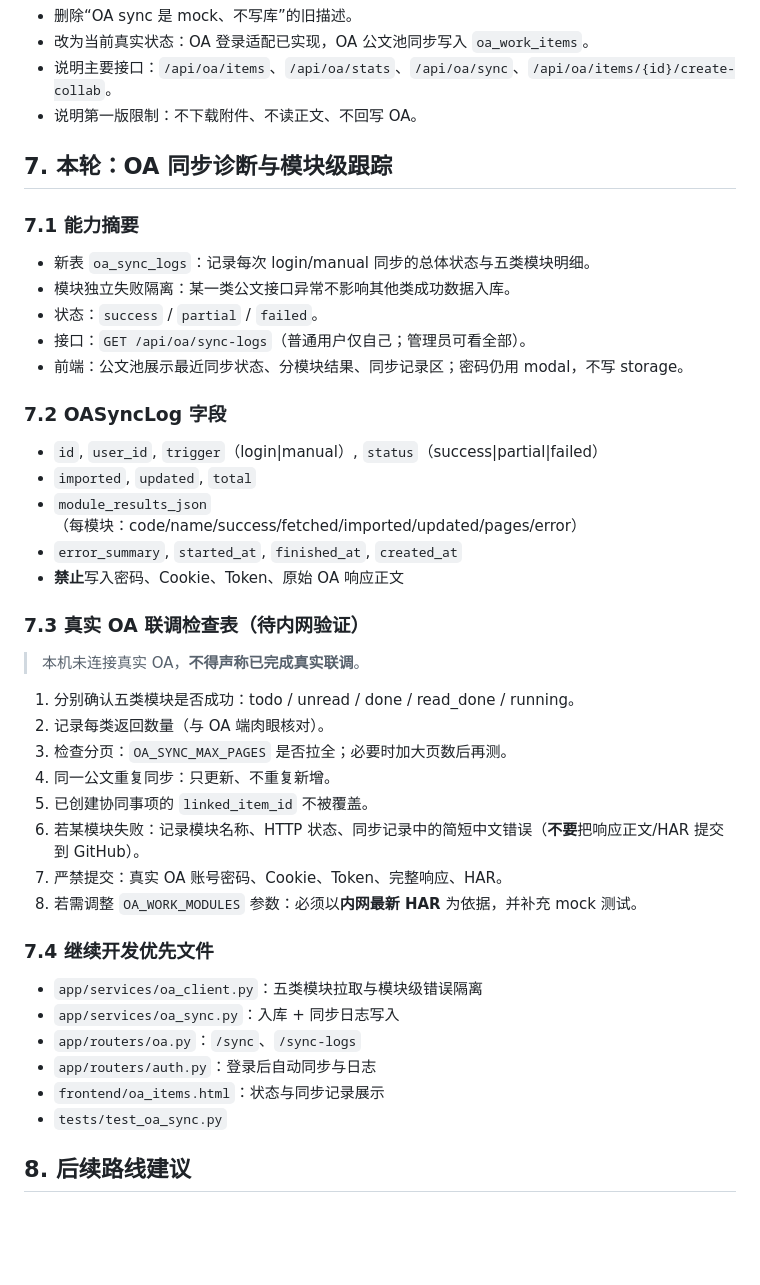
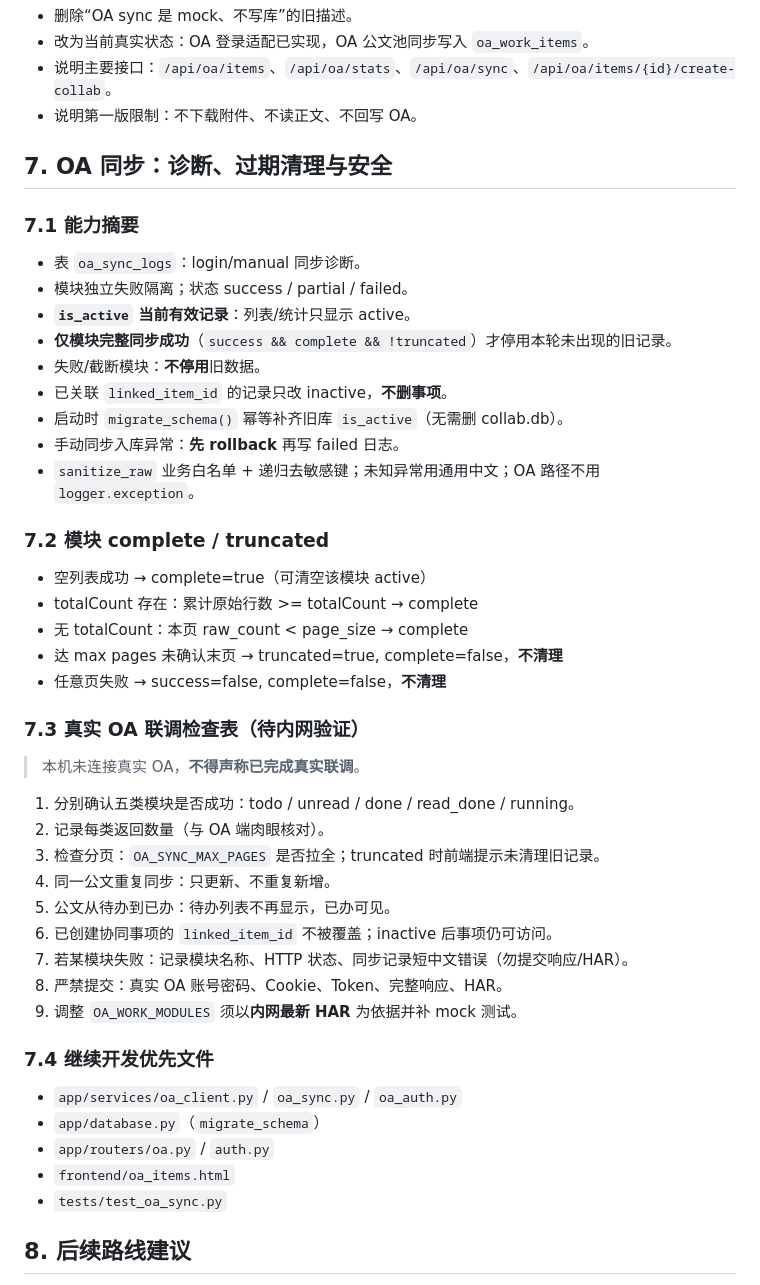
Before and after one commit to mifengac/collab-review-system, a Markdown page: DEVELOPMENT_HANDOFF.md, the part around the change. GitHub-like rendering; blank space fills up the shorter version.

Commit message:
Update handoff baseline for OA reconciliation

```diff
--- a/DEVELOPMENT_HANDOFF.md
+++ b/DEVELOPMENT_HANDOFF.md
@@ -291,23 +291,27 @@ HAR 中观察到的列表入口：
 - 说明主要接口：`/api/oa/items`、`/api/oa/stats`、`/api/oa/sync`、`/api/oa/items/{id}/create-collab`。
 - 说明第一版限制：不下载附件、不读正文、不回写 OA。
 
-## 7. 本轮：OA 同步诊断与模块级跟踪
+## 7. OA 同步：诊断、过期清理与安全
 
 ### 7.1 能力摘要
 
-- 新表 `oa_sync_logs`：记录每次 login/manual 同步的总体状态与五类模块明细。
-- 模块独立失败隔离：某一类公文接口异常不影响其他类成功数据入库。
-- 状态：`success` / `partial` / `failed`。
-- 接口：`GET /api/oa/sync-logs`（普通用户仅自己；管理员可看全部）。
-- 前端：公文池展示最近同步状态、分模块结果、同步记录区；密码仍用 modal，不写 storage。
+- 表 `oa_sync_logs`：login/manual 同步诊断。
+- 模块独立失败隔离；状态 success / partial / failed。
+- **`is_active` 当前有效记录**：列表/统计只显示 active。
+- **仅模块完整同步成功**（`success && complete && !truncated`）才停用本轮未出现的旧记录。
+- 失败/截断模块：**不停用**旧数据。
+- 已关联 `linked_item_id` 的记录只改 inactive，**不删事项**。
+- 启动时 `migrate_schema()` 幂等补齐旧库 `is_active`（无需删 collab.db）。
+- 手动同步入库异常：**先 rollback** 再写 failed 日志。
+- `sanitize_raw` 业务白名单 + 递归去敏感键；未知异常用通用中文；OA 路径不用 `logger.exception`。
 
-### 7.2 OASyncLog 字段
+### 7.2 模块 complete / truncated
 
-- `id`, `user_id`, `trigger`（login|manual）, `status`（success|partial|failed）
-- `imported`, `updated`, `total`
-- `module_results_json`（每模块：code/name/success/fetched/imported/updated/pages/error）
-- `error_summary`, `started_at`, `finished_at`, `created_at`
-- **禁止**写入密码、Cookie、Token、原始 OA 响应正文
+- 空列表成功 → complete=true（可清空该模块 active）
+- totalCount 存在：累计原始行数 >= totalCount → complete
+- 无 totalCount：本页 raw_count < page_size → complete
+- 达 max pages 未确认末页 → truncated=true, complete=false，**不清理**
+- 任意页失败 → success=false, complete=false，**不清理**
 
 ### 7.3 真实 OA 联调检查表（待内网验证）
 
@@ -315,20 +319,20 @@ HAR 中观察到的列表入口：
 
 1. 分别确认五类模块是否成功：todo / unread / done / read_done / running。
 2. 记录每类返回数量（与 OA 端肉眼核对）。
-3. 检查分页：`OA_SYNC_MAX_PAGES` 是否拉全；必要时加大页数后再测。
+3. 检查分页：`OA_SYNC_MAX_PAGES` 是否拉全；truncated 时前端提示未清理旧记录。
 4. 同一公文重复同步：只更新、不重复新增。
-5. 已创建协同事项的 `linked_item_id` 不被覆盖。
-6. 若某模块失败：记录模块名称、HTTP 状态、同步记录中的简短中文错误（**不要**把响应正文/HAR 提交到 GitHub）。
-7. 严禁提交：真实 OA 账号密码、Cookie、Token、完整响应、HAR。
-8. 若需调整 `OA_WORK_MODULES` 参数：必须以**内网最新 HAR** 为依据，并补充 mock 测试。
+5. 公文从待办到已办：待办列表不再显示，已办可见。
+6. 已创建协同事项的 `linked_item_id` 不被覆盖；inactive 后事项仍可访问。
+7. 若某模块失败：记录模块名称、HTTP 状态、同步记录短中文错误（勿提交响应/HAR）。
+8. 严禁提交：真实 OA 账号密码、Cookie、Token、完整响应、HAR。
+9. 调整 `OA_WORK_MODULES` 须以**内网最新 HAR** 为依据并补 mock 测试。
 
 ### 7.4 继续开发优先文件
 
-- `app/services/oa_client.py`：五类模块拉取与模块级错误隔离
-- `app/services/oa_sync.py`：入库 + 同步日志写入
-- `app/routers/oa.py`：`/sync`、`/sync-logs`
-- `app/routers/auth.py`：登录后自动同步与日志
-- `frontend/oa_items.html`：状态与同步记录展示
+- `app/services/oa_client.py` / `oa_sync.py` / `oa_auth.py`
+- `app/database.py`（`migrate_schema`）
+- `app/routers/oa.py` / `auth.py`
+- `frontend/oa_items.html`
 - `tests/test_oa_sync.py`
 
 ## 8. 后续路线建议
```
